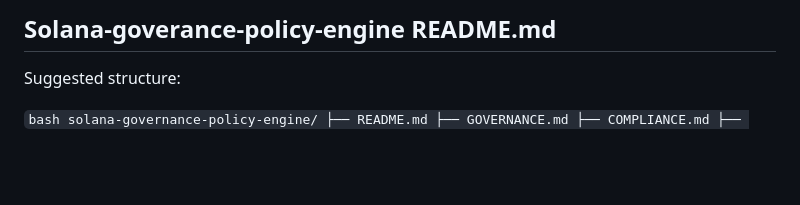
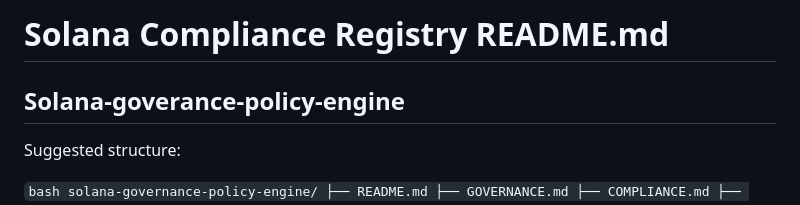
Before and after one commit to Gitdigital-products/solana-compliance-registry, a Markdown page: README.md, the part around the change. Rendered like a GitHub page; blank space fills up the shorter version.

Commit message:
Update README.md
Signed-off-by: Richard Kindler <223166946+RickCreator87@users.noreply.github.com>

```diff
--- a/README.md
+++ b/README.md
@@ -1,4 +1,6 @@
-## Solana-goverance-policy-engine README.md
+# Solana Compliance Registry README.md
+
+## Solana-goverance-policy-engine
 
 Suggested structure:
 
```
